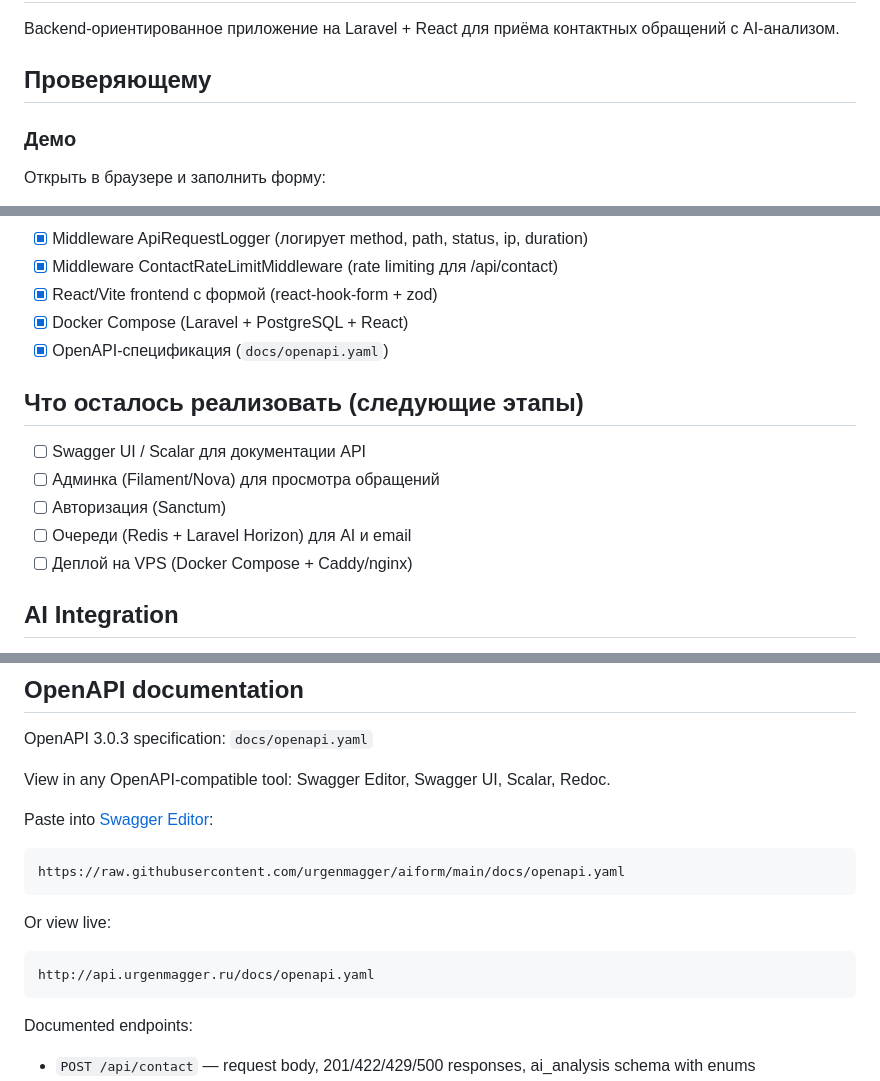
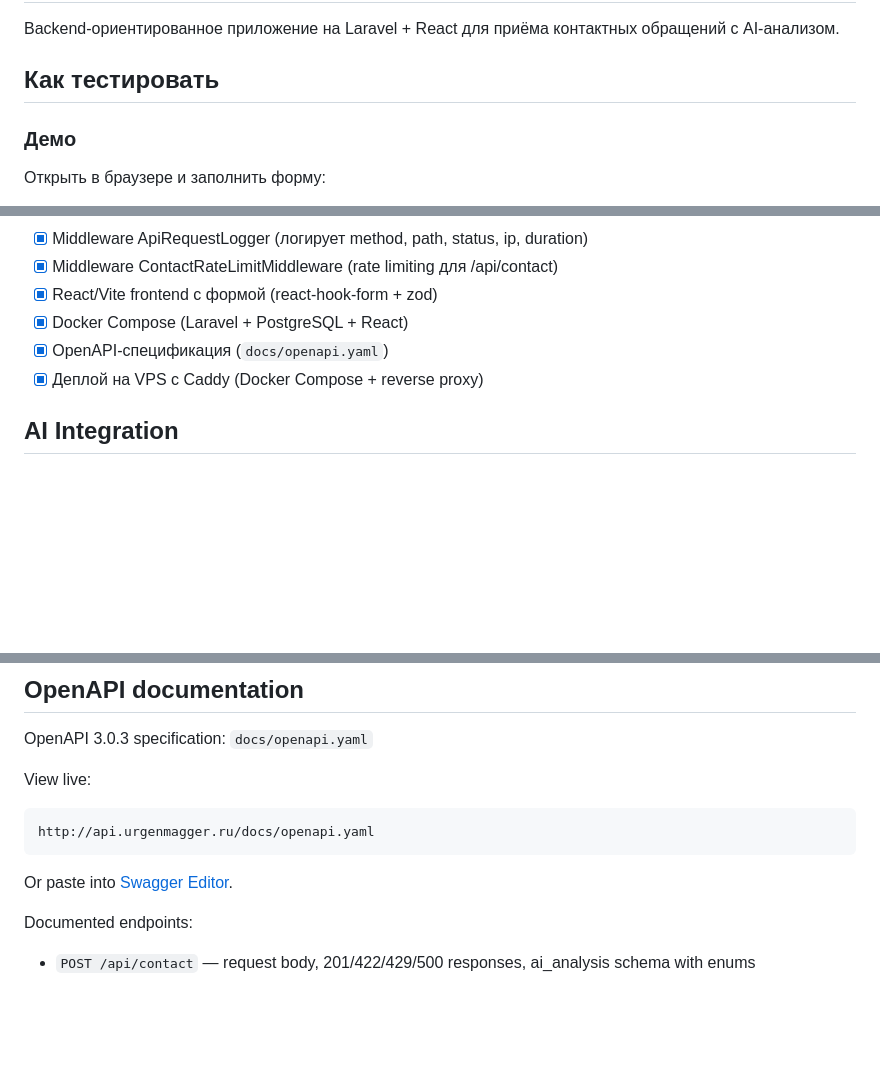
Before and after one commit to urgenmagger/aiform, a Markdown page: README.md, 3 parts joined by grey strips. GitHub-like rendering; blank space fills up the shorter version.

Commit message:
docs(readme): clean up checklist, mark deploy done, rename reviewer section

````diff
--- a/README.md
+++ b/README.md
@@ -2,7 +2,7 @@
 
 Backend-ориентированное приложение на Laravel + React для приёма контактных обращений с AI-анализом.
 
-## Проверяющему
+## Как тестировать
 
 ### Демо
 
@@ -223,14 +223,8 @@ done
 - [x] React/Vite frontend с формой (react-hook-form + zod)
 - [x] Docker Compose (Laravel + PostgreSQL + React)
 - [x] OpenAPI-спецификация (`docs/openapi.yaml`)
+- [x] Деплой на VPS с Caddy (Docker Compose + reverse proxy)
 
-## Что осталось реализовать (следующие этапы)
-
-- [ ] Swagger UI / Scalar для документации API
-- [ ] Админка (Filament/Nova) для просмотра обращений
-- [ ] Авторизация (Sanctum)
-- [ ] Очереди (Redis + Laravel Horizon) для AI и email
-- [ ] Деплой на VPS (Docker Compose + Caddy/nginx)
 ## AI Integration
 
 AI-анализ комментариев через DeepSeek API (OpenAI-совместимый протокол). Сервис: `app/Services/Ai/ContactAiAnalysisService.php`.
@@ -486,19 +480,13 @@ curl -X POST http://localhost:8080/api/contact \
 
 OpenAPI 3.0.3 specification: `docs/openapi.yaml`
 
-View in any OpenAPI-compatible tool: Swagger Editor, Swagger UI, Scalar, Redoc.
-
-Paste into [Swagger Editor](https://editor.swagger.io):
-
-```
-https://raw.githubusercontent.com/urgenmagger/aiform/main/docs/openapi.yaml
-```
-
-Or view live:
+View live:
 
 ```
 http://api.urgenmagger.ru/docs/openapi.yaml
 ```
+
+Or paste into [Swagger Editor](https://editor.swagger.io).
 
 Documented endpoints:
 - `POST /api/contact` — request body, 201/422/429/500 responses, ai_analysis schema with enums
````
